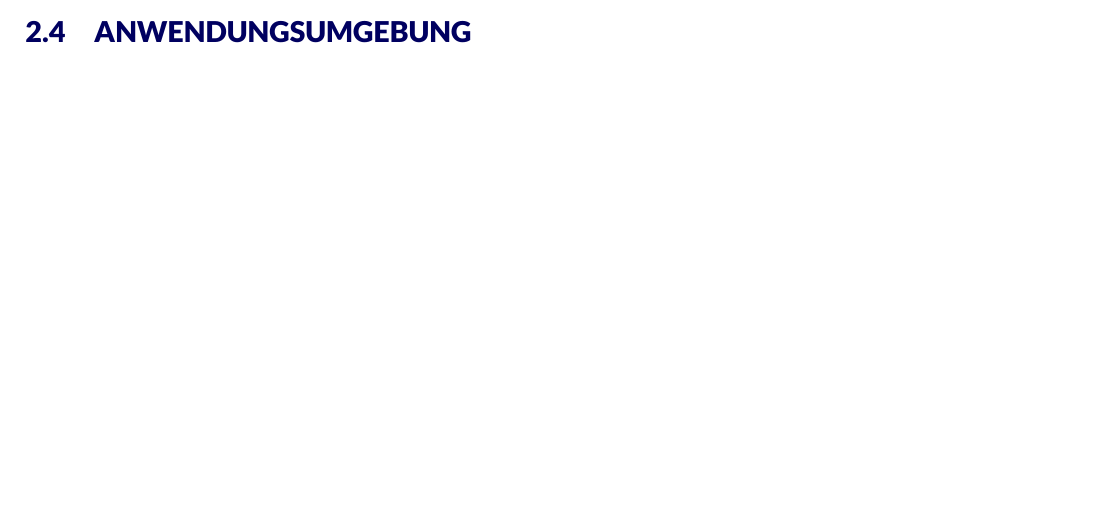
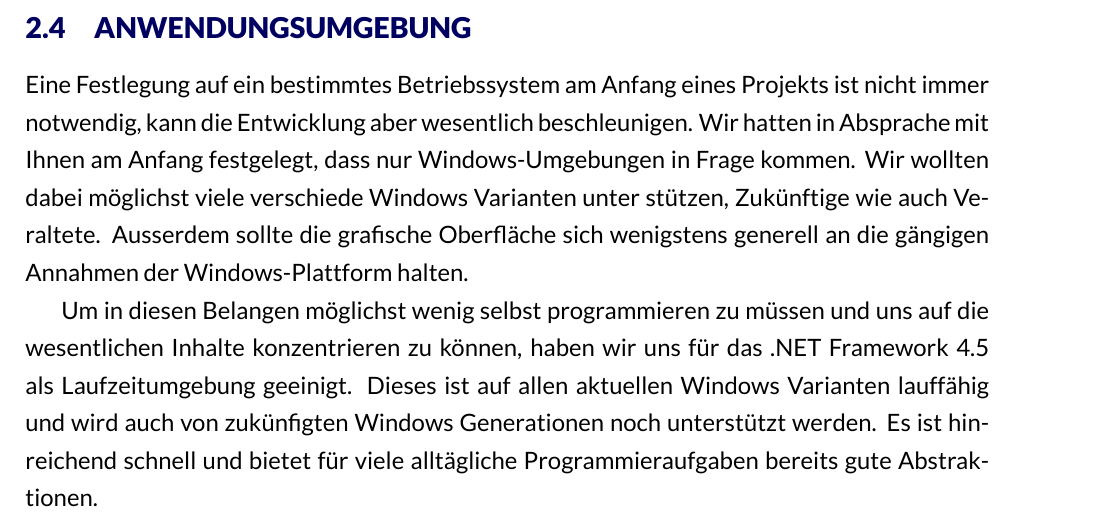
Before and after one commit to FlyHinotori/Bericht, a LaTeX document (report.tex): part of page 6 of 10 before the commit and part of page 7 of 11 after it, cut so that both start at the same text, the shorter picture padded with empty space. Compiled offline with XeLaTeX.

Commit message:
Kapitel Anwendungsumgebung

```diff
--- a/report.tex
+++ b/report.tex
@@ -97,6 +97,10 @@ Für das kontinuierliche Testen des Programms wollten wir einen Continuous Integ
 
 \subsection{Anwendungsumgebung}
 
+Eine Festlegung auf ein bestimmtes Betriebssystem am Anfang eines Projekts ist nicht immer notwendig, kann die Entwicklung aber wesentlich beschleunigen. Wir hatten in Absprache mit Ihnen am Anfang festgelegt, dass nur Windows-Umgebungen in Frage kommen. Wir wollten dabei möglichst viele verschiede Windows Varianten unter stützen, Zukünftige wie auch Veraltete. Ausserdem sollte die grafische Oberfläche sich wenigstens generell an die gängigen Annahmen der Windows-Plattform halten.
+
+Um in diesen Belangen möglichst wenig selbst programmieren zu müssen und uns auf die wesentlichen Inhalte konzentrieren zu können, haben wir uns für das .NET Framework 4.5 als Laufzeitumgebung geeinigt. Dieses ist auf allen aktuellen Windows Varianten lauffähig und wird auch von zukünfigten Windows Generationen noch unterstützt werden. Es ist hinreichend schnell und bietet für viele alltägliche Programmieraufgaben bereits gute Abstraktionen.
+
 \newpage
 \section{Projektumgebung}
 \subsection{Aufgabenteilung}
```
